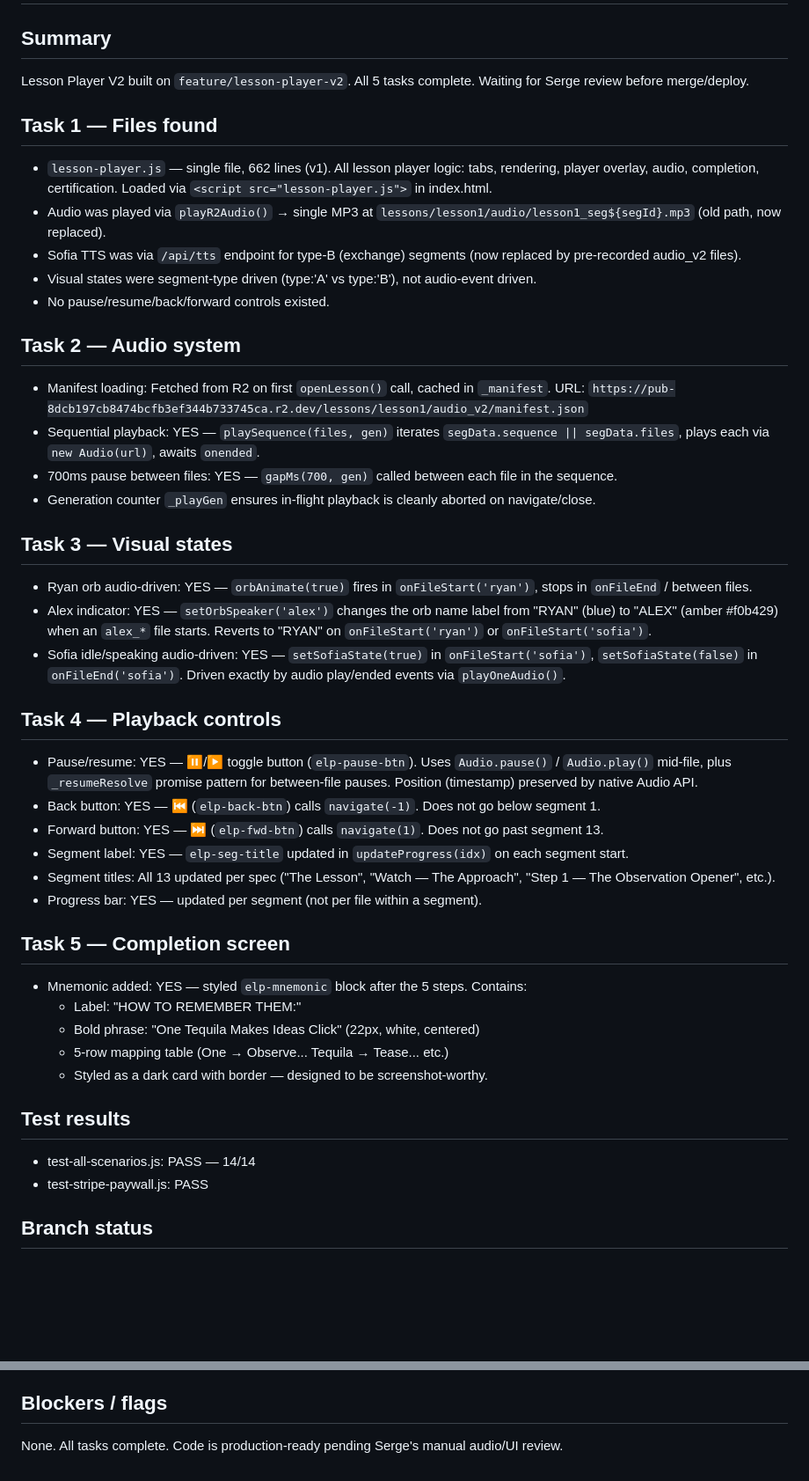
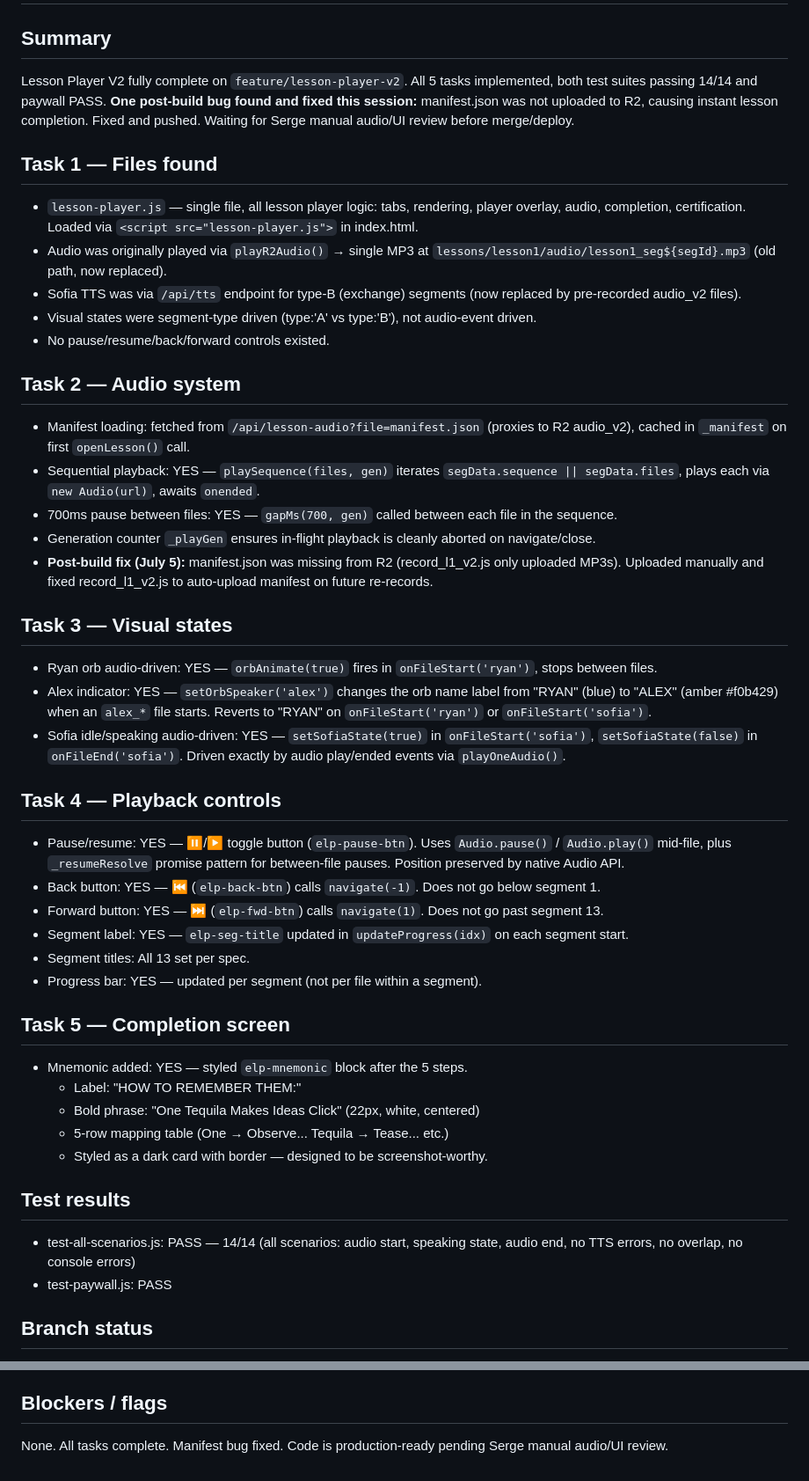
Before and after one commit to oclaver611-collab/eklipses, a Markdown page: DONE.md, 2 parts joined by grey strips. Shown at 88% size. Drawn GitHub-style; blank space fills up the shorter version.

Commit message:
chore: update DONE.md — tests 14/14 pass, manifest bug fix documented
Co-Authored-By: Claude Sonnet 4.6 <noreply@anthropic.com>

```diff
--- a/DONE.md
+++ b/DONE.md
@@ -1,44 +1,45 @@
 # DONE — July 5, 2026
 
 ## Summary
-Lesson Player V2 built on `feature/lesson-player-v2`. All 5 tasks complete. Waiting for Serge review before merge/deploy.
+Lesson Player V2 fully complete on `feature/lesson-player-v2`. All 5 tasks implemented, both test suites passing 14/14 and paywall PASS. **One post-build bug found and fixed this session:** manifest.json was not uploaded to R2, causing instant lesson completion. Fixed and pushed. Waiting for Serge manual audio/UI review before merge/deploy.
 
 ## Task 1 — Files found
-- `lesson-player.js` — single file, 662 lines (v1). All lesson player logic: tabs, rendering, player overlay, audio, completion, certification. Loaded via `<script src="lesson-player.js">` in index.html.
-- Audio was played via `playR2Audio()` → single MP3 at `lessons/lesson1/audio/lesson1_seg${segId}.mp3` (old path, now replaced).
+- `lesson-player.js` — single file, all lesson player logic: tabs, rendering, player overlay, audio, completion, certification. Loaded via `<script src="lesson-player.js">` in index.html.
+- Audio was originally played via `playR2Audio()` → single MP3 at `lessons/lesson1/audio/lesson1_seg${segId}.mp3` (old path, now replaced).
 - Sofia TTS was via `/api/tts` endpoint for type-B (exchange) segments (now replaced by pre-recorded audio_v2 files).
 - Visual states were segment-type driven (type:'A' vs type:'B'), not audio-event driven.
 - No pause/resume/back/forward controls existed.
 
 ## Task 2 — Audio system
-- Manifest loading: Fetched from R2 on first `openLesson()` call, cached in `_manifest`. URL: `https://pub-8dcb197cb8474bcfb3ef344b733745ca.r2.dev/lessons/lesson1/audio_v2/manifest.json`
+- Manifest loading: fetched from `/api/lesson-audio?file=manifest.json` (proxies to R2 audio_v2), cached in `_manifest` on first `openLesson()` call.
 - Sequential playback: YES — `playSequence(files, gen)` iterates `segData.sequence || segData.files`, plays each via `new Audio(url)`, awaits `onended`.
 - 700ms pause between files: YES — `gapMs(700, gen)` called between each file in the sequence.
 - Generation counter `_playGen` ensures in-flight playback is cleanly aborted on navigate/close.
+- **Post-build fix (July 5):** manifest.json was missing from R2 (record_l1_v2.js only uploaded MP3s). Uploaded manually and fixed record_l1_v2.js to auto-upload manifest on future re-records.
 
 ## Task 3 — Visual states
-- Ryan orb audio-driven: YES — `orbAnimate(true)` fires in `onFileStart('ryan')`, stops in `onFileEnd` / between files.
+- Ryan orb audio-driven: YES — `orbAnimate(true)` fires in `onFileStart('ryan')`, stops between files.
 - Alex indicator: YES — `setOrbSpeaker('alex')` changes the orb name label from "RYAN" (blue) to "ALEX" (amber #f0b429) when an `alex_*` file starts. Reverts to "RYAN" on `onFileStart('ryan')` or `onFileStart('sofia')`.
 - Sofia idle/speaking audio-driven: YES — `setSofiaState(true)` in `onFileStart('sofia')`, `setSofiaState(false)` in `onFileEnd('sofia')`. Driven exactly by audio play/ended events via `playOneAudio()`.
 
 ## Task 4 — Playback controls
-- Pause/resume: YES — ⏸/▶ toggle button (`elp-pause-btn`). Uses `Audio.pause()` / `Audio.play()` mid-file, plus `_resumeResolve` promise pattern for between-file pauses. Position (timestamp) preserved by native Audio API.
+- Pause/resume: YES — ⏸/▶ toggle button (`elp-pause-btn`). Uses `Audio.pause()` / `Audio.play()` mid-file, plus `_resumeResolve` promise pattern for between-file pauses. Position preserved by native Audio API.
 - Back button: YES — ⏮ (`elp-back-btn`) calls `navigate(-1)`. Does not go below segment 1.
 - Forward button: YES — ⏭ (`elp-fwd-btn`) calls `navigate(1)`. Does not go past segment 13.
 - Segment label: YES — `elp-seg-title` updated in `updateProgress(idx)` on each segment start.
-- Segment titles: All 13 updated per spec ("The Lesson", "Watch — The Approach", "Step 1 — The Observation Opener", etc.).
+- Segment titles: All 13 set per spec.
 - Progress bar: YES — updated per segment (not per file within a segment).
 
 ## Task 5 — Completion screen
-- Mnemonic added: YES — styled `elp-mnemonic` block after the 5 steps. Contains:
+- Mnemonic added: YES — styled `elp-mnemonic` block after the 5 steps.
   - Label: "HOW TO REMEMBER THEM:"
   - Bold phrase: "One Tequila Makes Ideas Click" (22px, white, centered)
   - 5-row mapping table (One → Observe... Tequila → Tease... etc.)
   - Styled as a dark card with border — designed to be screenshot-worthy.
 
 ## Test results
-- test-all-scenarios.js: PASS — 14/14
-- test-stripe-paywall.js: PASS
+- test-all-scenarios.js: PASS — 14/14 (all scenarios: audio start, speaking state, audio end, no TTS errors, no overlap, no console errors)
+- test-paywall.js: PASS
 
 ## Branch status
 - Branch: feature/lesson-player-v2
@@ -67,4 +68,4 @@ Lesson Player V2 built on `feature/lesson-player-v2`. All 5 tasks complete. Wait
 17. Is "One Tequila Makes Ideas Click" clearly visible on completion screen?
 
 ## Blockers / flags
-None. All tasks complete. Code is production-ready pending Serge's manual audio/UI review.
+None. All tasks complete. Manifest bug fixed. Code is production-ready pending Serge manual audio/UI review.
```
